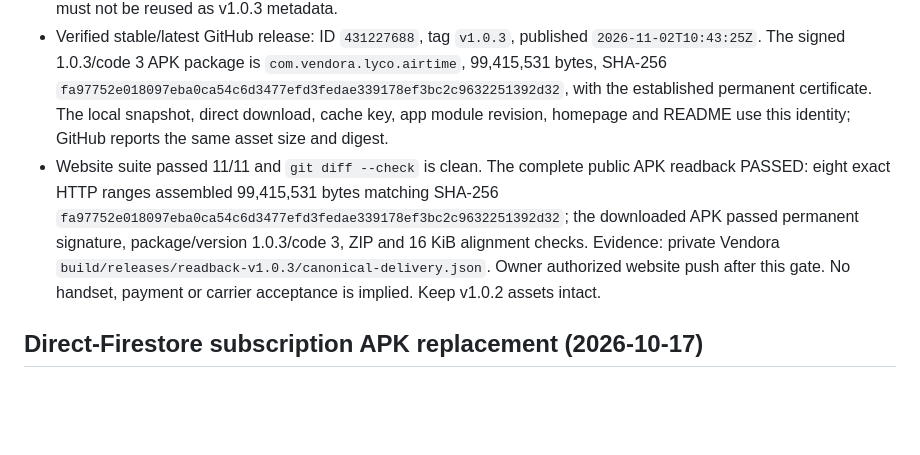
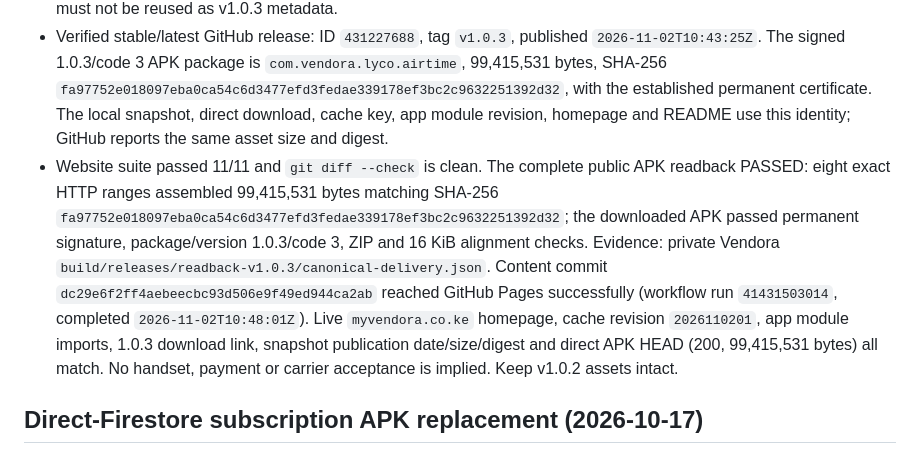
Before and after one commit to officialmrlyco/VendoraWeb, a Markdown page: AGENTS.md, the part around the change. GitHub-like rendering; blank space fills up the shorter version.

Commit message:
Record Vendora 1.0.3 Pages publication checks

```diff
--- a/AGENTS.md
+++ b/AGENTS.md
@@ -3,7 +3,7 @@
 - Prepared `RELEASE_NOTES_1.0.3.md` from the 2 November source audit: durable local transaction response history, website delivery status waits, cooldown for unchanged rejected result uploads, and current scratch-card inventory protections. Preserve the distinction between payment and delivery, and do not imply physical carrier acceptance.
 - Website source was clean on `main` tracking `origin/main` (`https://github.com/officialmrlyco/VendoraWeb.git`) at preparation start. The existing v1.0.2 fallback snapshot is verified metadata for its existing 99,185,899-byte APK; it must not be reused as v1.0.3 metadata.
 - Verified stable/latest GitHub release: ID `431227688`, tag `v1.0.3`, published `2026-11-02T10:43:25Z`. The signed 1.0.3/code 3 APK package is `com.vendora.lyco.airtime`, 99,415,531 bytes, SHA-256 `fa97752e018097eba0ca54c6d3477efd3fedae339178ef3bc2c9632251392d32`, with the established permanent certificate. The local snapshot, direct download, cache key, app module revision, homepage and README use this identity; GitHub reports the same asset size and digest.
-- Website suite passed 11/11 and `git diff --check` is clean. The complete public APK readback PASSED: eight exact HTTP ranges assembled 99,415,531 bytes matching SHA-256 `fa97752e018097eba0ca54c6d3477efd3fedae339178ef3bc2c9632251392d32`; the downloaded APK passed permanent signature, package/version 1.0.3/code 3, ZIP and 16 KiB alignment checks. Evidence: private Vendora `build/releases/readback-v1.0.3/canonical-delivery.json`. Owner authorized website push after this gate. No handset, payment or carrier acceptance is implied. Keep v1.0.2 assets intact.
+- Website suite passed 11/11 and `git diff --check` is clean. The complete public APK readback PASSED: eight exact HTTP ranges assembled 99,415,531 bytes matching SHA-256 `fa97752e018097eba0ca54c6d3477efd3fedae339178ef3bc2c9632251392d32`; the downloaded APK passed permanent signature, package/version 1.0.3/code 3, ZIP and 16 KiB alignment checks. Evidence: private Vendora `build/releases/readback-v1.0.3/canonical-delivery.json`. Content commit `dc29e6f2ff4aebeecbc93d506e9f49ed944ca2ab` reached GitHub Pages successfully (workflow run `41431503014`, completed `2026-11-02T10:48:01Z`). Live `myvendora.co.ke` homepage, cache revision `2026110201`, app module imports, 1.0.3 download link, snapshot publication date/size/digest and direct APK HEAD (200, 99,415,531 bytes) all match. No handset, payment or carrier acceptance is implied. Keep v1.0.2 assets intact.
 
 ## Direct-Firestore subscription APK replacement (2026-10-17)
 
```
